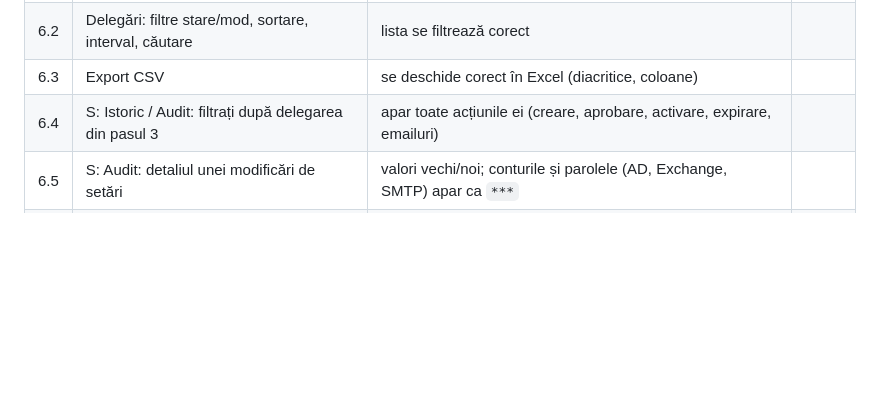
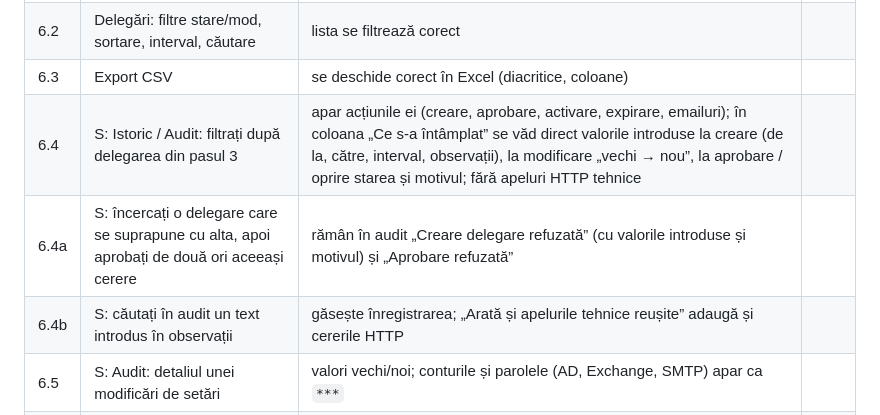
Before and after one commit to Hummingbird005/MDel, a Markdown page: docs/UAT.md, the part around the change. GitHub-like rendering; blank space fills up the shorter version.

```diff
--- a/docs/UAT.md
+++ b/docs/UAT.md
@@ -72,7 +72,9 @@ Rulați după instalare (vezi [DEPLOY.md](DEPLOY.md)), cu **căsuțe de test**.
 | 6.1 | Dashboard | cardurile KPI corecte; „Următoarele 7 zile” arată activările/expirările | |
 | 6.2 | Delegări: filtre stare/mod, sortare, interval, căutare | lista se filtrează corect | |
 | 6.3 | Export CSV | se deschide corect în Excel (diacritice, coloane) | |
-| 6.4 | S: Istoric / Audit: filtrați după delegarea din pasul 3 | apar toate acțiunile ei (creare, aprobare, activare, expirare, emailuri) | |
+| 6.4 | S: Istoric / Audit: filtrați după delegarea din pasul 3 | apar acțiunile ei (creare, aprobare, activare, expirare, emailuri); în coloana „Ce s-a întâmplat” se văd direct valorile introduse la creare (de la, către, interval, observații), la modificare „vechi → nou”, la aprobare / oprire starea și motivul; fără apeluri HTTP tehnice | |
+| 6.4a | S: încercați o delegare care se suprapune cu alta, apoi aprobați de două ori aceeași cerere | rămân în audit „Creare delegare refuzată” (cu valorile introduse și motivul) și „Aprobare refuzată” | |
+| 6.4b | S: căutați în audit un text introdus în observații | găsește înregistrarea; „Arată și apelurile tehnice reușite” adaugă și cererile HTTP | |
 | 6.5 | S: Audit: detaliul unei modificări de setări | valori vechi/noi; conturile și parolele (AD, Exchange, SMTP) apar ca `***` | |
 | 6.6 | S: Setări → Notificări email | emailurile trimise; dacă există eșuate – Retrimite funcționează | |
 
```
Also changed, not shown: README.md (+14 -5 lines), docs/images/audit-dark.png, docs/images/audit-detail-dark.png (added), 10 other files.
